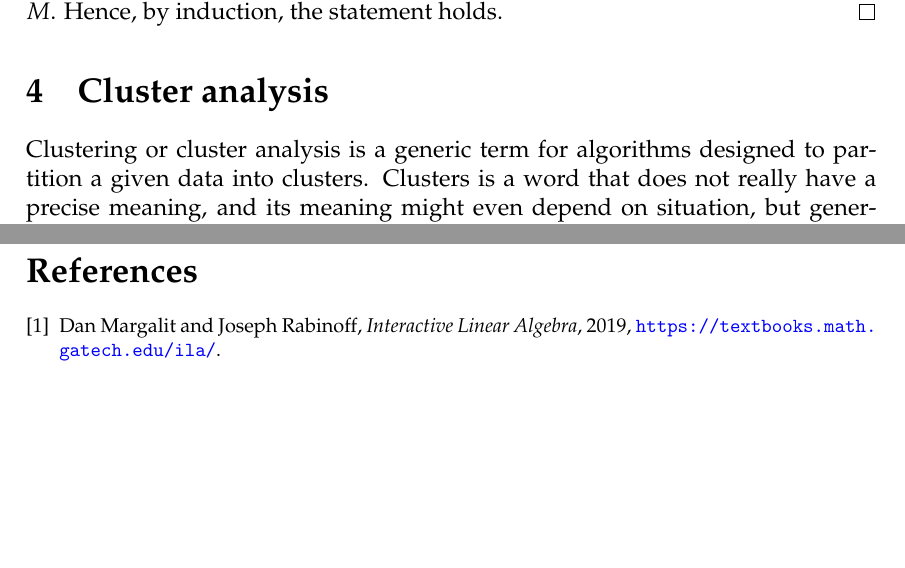
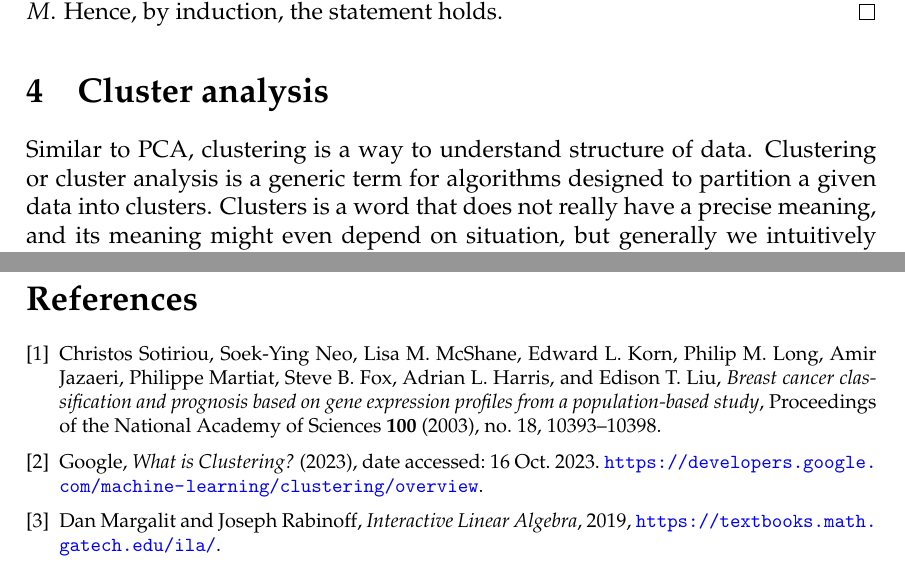
Before and after one commit to joshmaglione/CS4102-Notes, a LaTeX document (Notes/LectureNotes.tex): two parts of pages 21 and 22 of 22 before the commit and two parts of pages 21 and 23 of 23 after it, joined at a grey line, cut so that both start at the same text, the shorter picture padded with empty space. Compiled offline with pdfLaTeX.

Commit message:
Additional clustering explanations

```diff
--- a/Notes/LectureNotes.tex
+++ b/Notes/LectureNotes.tex
@@ -25,6 +25,7 @@
 \usepackage{cleveref}
 \usepackage{amsrefs}
 \usepackage{bbm}
+\usepackage{csquotes}
 
 \numberwithin{equation}{section}
 \numberwithin{figure}{section}
@@ -1453,11 +1454,12 @@ is a subspace of $V$.
 
 \section{Cluster analysis}
 
-Clustering or cluster analysis is a generic term for algorithms designed to
-partition a given data into clusters. Clusters is a word that does not really
-have a precise meaning, and its meaning might even depend on situation, but
-generally we intuitively understand that clusters are groups of data points as
-seen in \Cref{fig:clusters}.
+Similar to PCA, clustering is a way to understand structure of data. Clustering
+or cluster analysis is a generic term for algorithms designed to partition a
+given data into clusters. Clusters is a word that does not really have a precise
+meaning, and its meaning might even depend on situation, but generally we
+intuitively understand that clusters are groups of data points as seen in
+\Cref{fig:clusters}.
 
 \begin{figure}
 	\centering
@@ -1533,6 +1565,33 @@ cluster.
 
 \begin{bibdiv}
 \begin{biblist}
+	\bib{BreastCancer}{article}{
+		title={Breast cancer classification and prognosis based on gene expression profiles from a population-based study},
+		author={Sotiriou, Christos},
+		author={Neo, Soek-Ying},
+		author={McShane, Lisa M.},
+		author={Korn, Edward L.},
+		author={Long, Philip M.},
+		author={Jazaeri, Amir},
+		author={Martiat, Philippe},
+		author={Fox, Steve B.},
+		author={Harris, Adrian L.},
+		author={Liu, Edison T.},
+		journal={Proceedings of the National Academy of Sciences},
+		volume={100},
+		number={18},
+		pages={10393--10398},
+		year={2003},
+		publisher={National Acad Sciences},
+	}
+
+	\bib{Google}{article}{
+		author={Google},
+		title={What is Clustering?}
+		date={2023},
+		status={date accessed: 16 Oct.\ 2023. \url{https://developers.google.com/machine-learning/clustering/overview}},
+	}
+
 	\bib{ILA}{book}{
 		author={Margalit, Dan},
 		author={Rabinoff, Joseph},
```
Also changed, not shown: Notes/LectureNotes.pdf, Notes/graphics/clustering-in-medicine.png (added), Notes/LectureNotes.tex (30 more changed lines).
